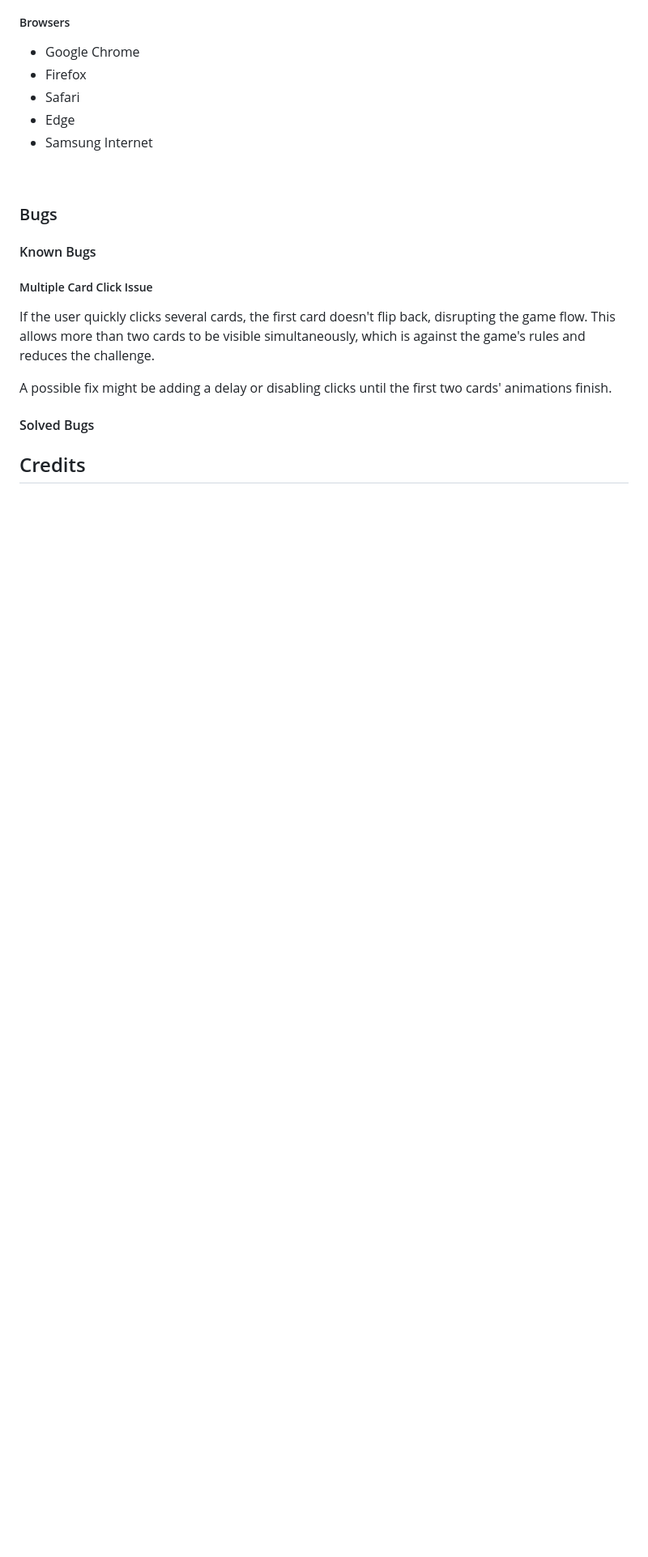
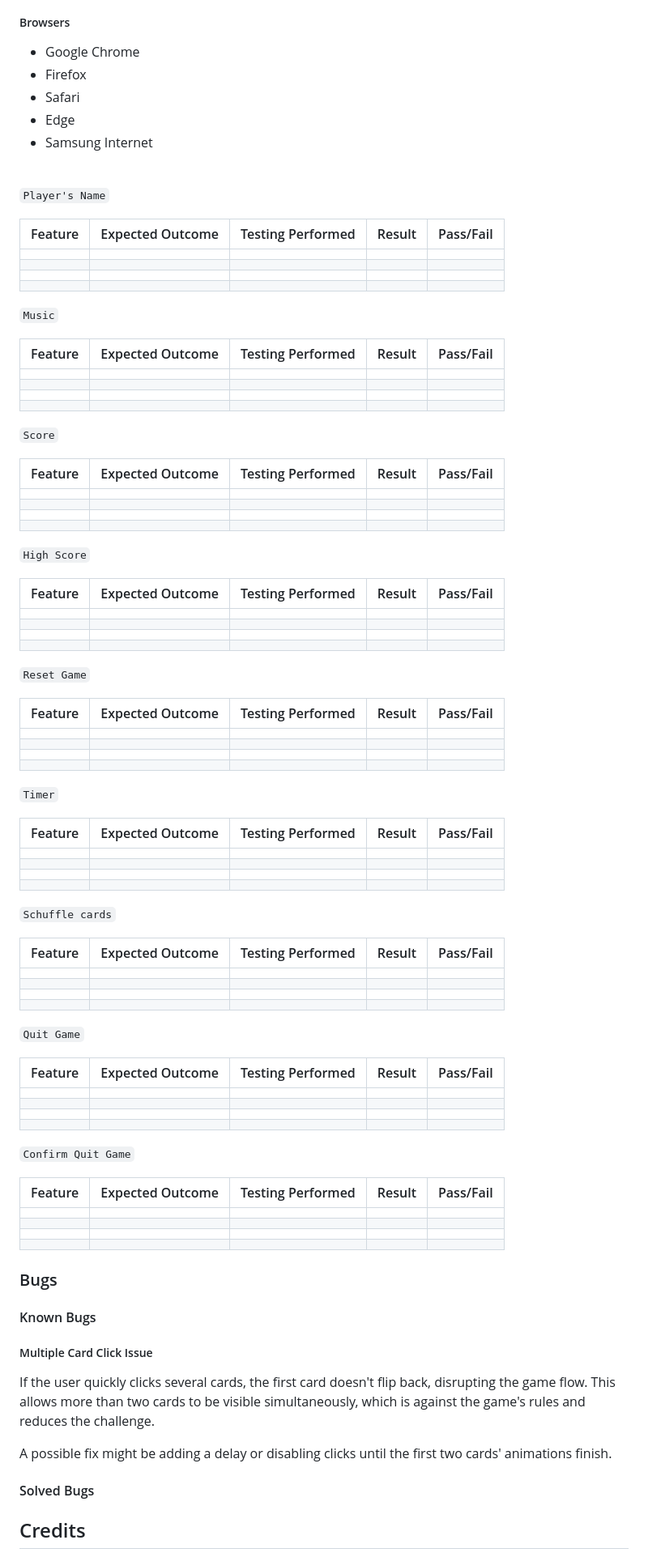
Before and after one commit to DavidTausend/pokemon-memory-cards-game, a Markdown page: README.md, the part around one of its changes. Shown at 81% size. Drawn GitHub-style; blank space fills up the shorter version.

Commit message:
docs structure for testing features

```diff
--- a/README.md
+++ b/README.md
@@ -426,6 +437,87 @@ Lighthouse was employed to evaluate the website's performance, accessibility, be
 
 <br>
 
+`Player's Name`
+
+| Feature | Expected Outcome | Testing Performed | Result | Pass/Fail |
+| --------------------------- | --------------------------------------------------------------------------------------------- | ------------------------------- | ----------------------------------------------------- | --------- |
+|  |  |  | | |
+|  |  |  | | |
+|  |  |  | | |
+|  |  |  | | |
+
+`Music`
+
+| Feature | Expected Outcome | Testing Performed | Result | Pass/Fail |
+| --------------------------- | --------------------------------------------------------------------------------------------- | ------------------------------- | ----------------------------------------------------- | --------- |
+|  |  |  | | |
+|  |  |  | | |
+|  |  |  | | |
+|  |  |  | | |
+
+`Score`
+
+| Feature | Expected Outcome | Testing Performed | Result | Pass/Fail |
+| --------------------------- | --------------------------------------------------------------------------------------------- | ------------------------------- | ----------------------------------------------------- | --------- |
+|  |  |  | | |
+|  |  |  | | |
+|  |  |  | | |
+|  |  |  | | |
+
+`High Score`
+
+| Feature | Expected Outcome | Testing Performed | Result | Pass/Fail |
+| --------------------------- | --------------------------------------------------------------------------------------------- | ------------------------------- | ----------------------------------------------------- | --------- |
+|  |  |  | | |
+|  |  |  | | |
+|  |  |  | | |
+|  |  |  | | |
+
+`Reset Game`
+
+| Feature | Expected Outcome | Testing Performed | Result | Pass/Fail |
+| --------------------------- | --------------------------------------------------------------------------------------------- | ------------------------------- | ----------------------------------------------------- | --------- |
+|  |  |  | | |
+|  |  |  | | |
+|  |  |  | | |
+|  |  |  | | |
+
+`Timer`
+
+| Feature | Expected Outcome | Testing Performed | Result | Pass/Fail |
+| --------------------------- | --------------------------------------------------------------------------------------------- | ------------------------------- | ----------------------------------------------------- | --------- |
+|  |  |  | | |
+|  |  |  | | |
+|  |  |  | | |
+|  |  |  | | |
+
+`Schuffle cards`
+
+| Feature | Expected Outcome | Testing Performed | Result | Pass/Fail |
+| --------------------------- | --------------------------------------------------------------------------------------------- | ------------------------------- | ----------------------------------------------------- | --------- |
+|  |  |  | | |
+|  |  |  | | |
+|  |  |  | | |
+|  |  |  | | |
+
+`Quit Game`
+
+| Feature | Expected Outcome | Testing Performed | Result | Pass/Fail |
+| --------------------------- | --------------------------------------------------------------------------------------------- | ------------------------------- | ----------------------------------------------------- | --------- |
+|  |  |  | | |
+|  |  |  | | |
+|  |  |  | | |
+|  |  |  | | |
+
+`Confirm Quit Game`
+
+| Feature | Expected Outcome | Testing Performed | Result | Pass/Fail |
+| --------------------------- | --------------------------------------------------------------------------------------------- | ------------------------------- | ----------------------------------------------------- | --------- |
+|  |  |  | | |
+|  |  |  | | |
+|  |  |  | | |
+|  |  |  | | |
+
 ### Bugs
 
 #### Known Bugs
```
Also changed, not shown: other parts of README.md (+12 -1 lines).
